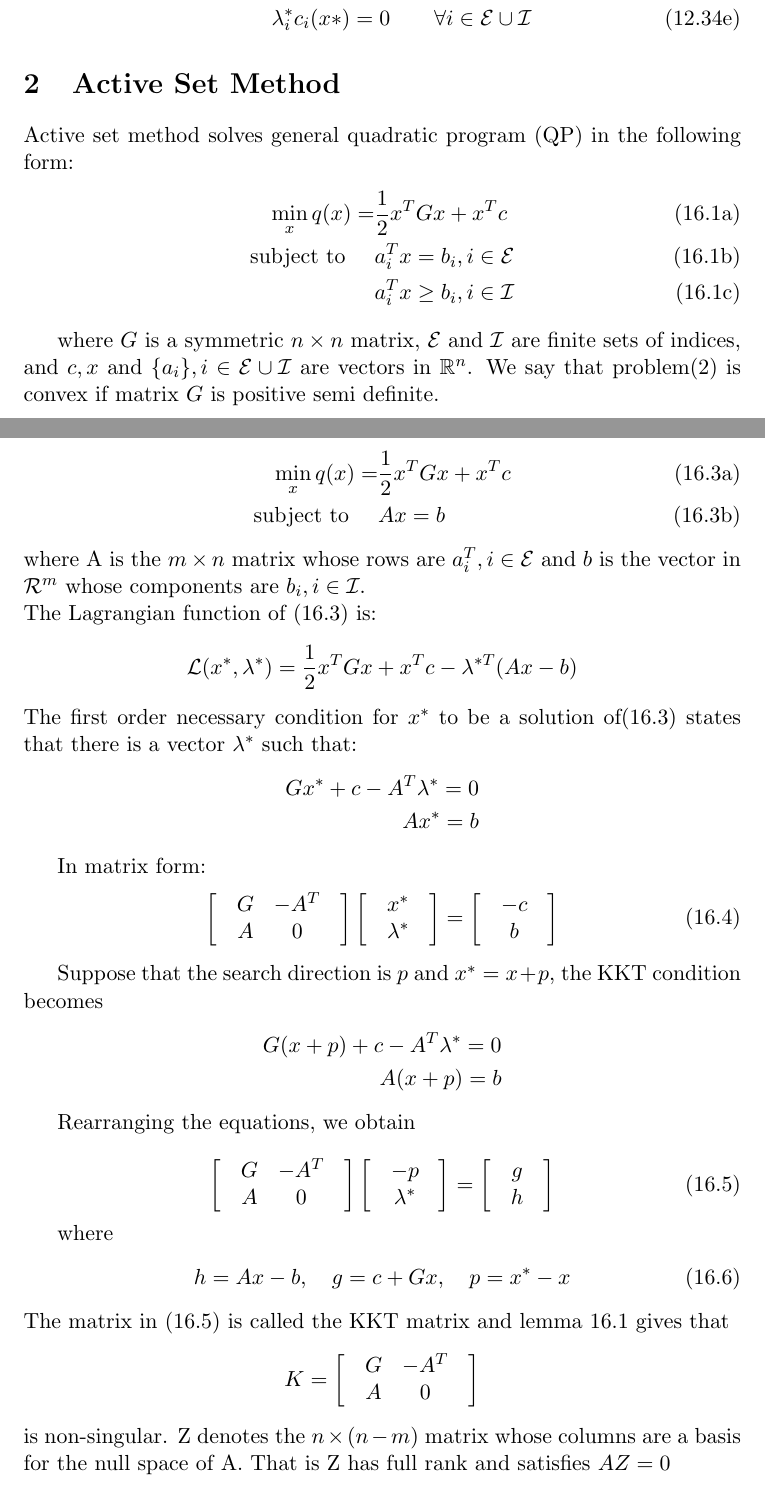
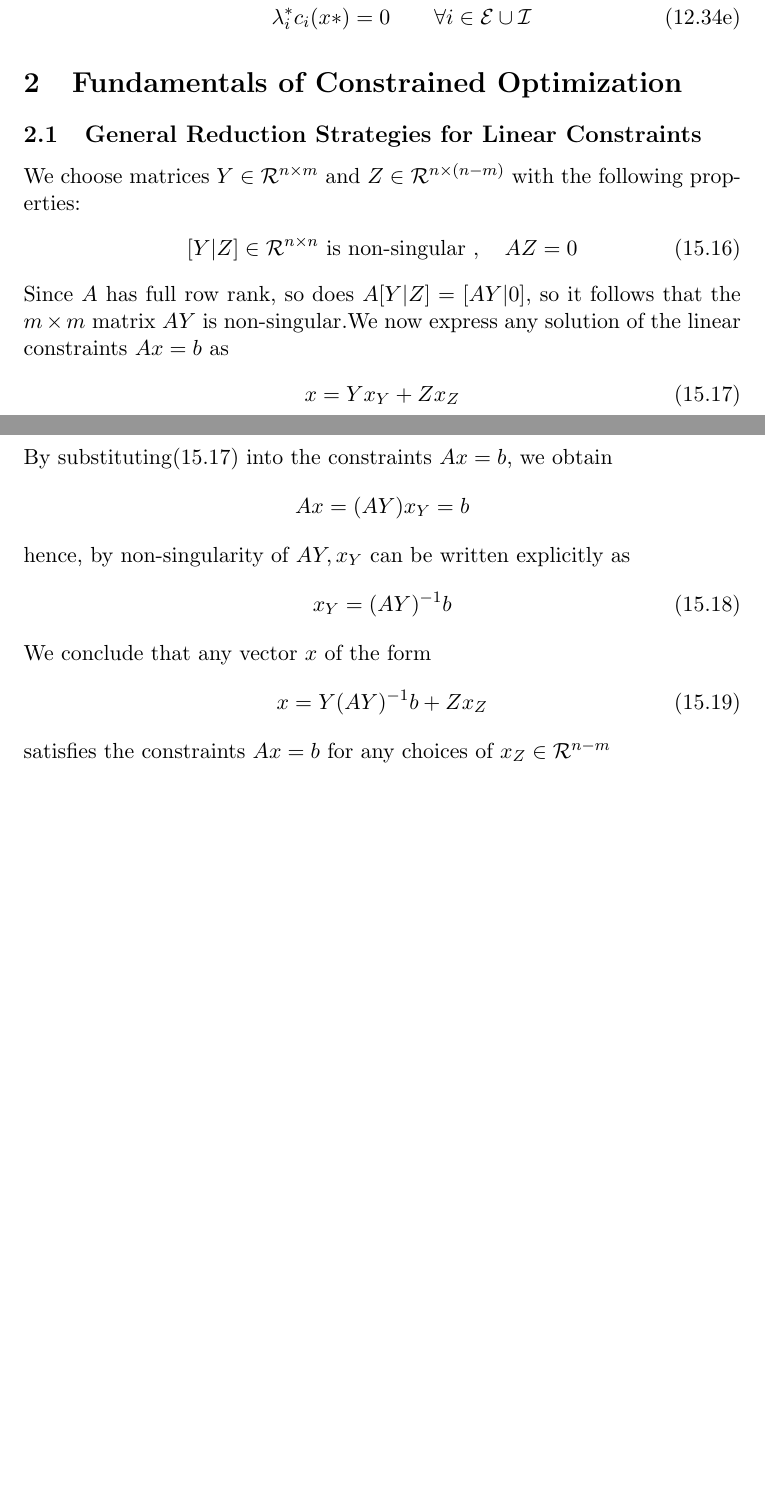
Before and after one commit to ShiyaoBian6639/numerical_optimization, a LaTeX document (numerical_optimization.tex): two parts of pages 1 and 2 of 3 before the commit and two parts of pages 1 and 2 of 2 after it, joined at a grey line, cut so that both start at the same text, the shorter picture padded with empty space. Compiled offline with pdfLaTeX.

Commit message:
documentation chap15 and null space method

```diff
--- a/numerical_optimization.tex
+++ b/numerical_optimization.tex
@@ -42,96 +42,29 @@
         \lambda_i^*c_i(x*) = 0 & \qquad \forall i \in\mathcal{E}\cup\mathcal{I} \tag{12.34e} \label{KKT: complementary}
     \end{align}
 
-
+    \section{Fundamentals of Constrained Optimization} \label{sec: chap15}
+    \subsection{General Reduction Strategies for Linear Constraints} \label{subsec:-reduction-linear-constraints}
+    We choose matrices $Y\in\mathcal{R}^{n\times m}$ and $Z\in\mathcal{R}^{n\times (n - m)}$
+    with the following properties:
+    \begin{align}
+        [Y|Z]\in\mathcal{R}^{n\times n} \text{ is non-singular } , \quad AZ = 0 \tag{15.16}\label{chap15: partition}
+    \end{align}
+    Since $A$ has full row rank, so does $A[Y|Z] = [AY|0]$, so it follows that the $m\times m$ matrix $AY$
+    is non-singular.We now express any solution of the linear constraints $Ax = b$ as
+    \begin{align}
+        x = Yx_Y + Zx_Z \tag{15.17}\label{eqn: 15.17}
+    \end{align}
+    By substituting\eqref{eqn: 15.17} into the constraints $Ax = b$, we obtain
+    \begin{align*}
+        Ax = (AY)x_Y = b
+    \end{align*}
+    hence, by non-singularity of $AY, x_Y$ can be written explicitly as
+    \begin{align}
+        x_Y = (AY)^{-1}b \tag{15.18}\label{eqn: 15.18}
+    \end{align}
+    We conclude that any vector $x$ of the form
+    \begin{align}
+        x = Y(AY)^{-1}b + Zx_Z \tag{15.19}\label{eqn: 15.19}
+    \end{align}
+    satisfies the constraints $Ax = b$ for any choices of $x_Z\in\mathcal{R}^{n-m}$
     \section{Active Set Method} \label{sec:asm}
-    Active set method solves general quadratic program (QP) in the following form:
-    \begin{subequations}
-        \label{prob: qp}
-        \begin{align}
-            \min_x q(x) = &\frac{1}{2} x^TGx + x^Tc \tag{16.1a}   \label{exp: qp_obj} \\
-            \text{subject to \quad}  &a_i^Tx = b_i, i \in \mathcal{E} \tag{16.1b} \label{con: equality} \\
-            &a_i^Tx \geq b_i, i \in \mathcal{I}  \tag{16.1c} \label{con: inequality}
-%        \label{prob: 16.1}
-        \end{align}
-    \end{subequations}
-
-
-    where $G$ is a symmetric $n\times n$ matrix, $\mathcal{E}$ and $\mathcal{I}$ are finite sets of indices, and $c, x$ and
-    $\{a_i\}, i\in\mathcal{E}\cup\mathcal{I}$ are vectors in $\mathbb{R}^n$.
-    We say that problem\eqref{prob: qp} is convex if matrix $G$ is positive semi definite.
-
-    \subsection{Equality constrained Quadratic Programs} \label{subsec:-ec_qp}
-    \begin{subequations}
-        \label{prob: ec_qp}
-        \begin{align}
-            \min_x q(x) = &\frac{1}{2} x^TGx + x^Tc \tag{16.3a}   \label{exp: ec_qp_obj} \\
-            \text{subject to \quad}  &Ax = b \tag{16.3b} \label{con: ec_qp}
-        \end{align}
-    \end{subequations}
-    where A is the $m\times n$ matrix whose rows are $a_i^T, i\in\mathcal{E}$ and $b$ is the vector in $\mathcal{R}^m$
-    whose components are $b_i, i\in\mathcal{I}$.\\
-    The Lagrangian function of (16.3) is:
-    \begin{align*}
-        \mathcal{L}(x^*, \lambda^*) = \frac{1}{2} x^TGx + x^Tc - \lambda^{*T}(Ax - b)
-    \end{align*}
-    The first order necessary condition for $x^*$ to be a solution of(16.3) states that there is a vector $\lambda^*$
-    such that:
-    \begin{align*}
-        Gx^* + c - A^T\lambda^* = 0\\
-        Ax^* = b
-    \end{align*}
-
-    In matrix form:
-    \[
-        \begin{bmatrix}
-            &G & -A^T& \\
-            &A & 0&
-        \end{bmatrix}
-        \begin{bmatrix}
-            &x^*&\\
-            &\lambda^*&
-        \end{bmatrix} =
-        \begin{bmatrix}
-            &-c&\\
-            &b&
-        \end{bmatrix}\tag{16.4} \label{KKT: original matrix}
-    \]
-
-    Suppose that the search direction is $p$ and $x^* = x + p $, the KKT condition becomes
-    \begin{align*}
-        G(x + p) + c - A^T\lambda^* = 0\\
-        A(x + p) = b
-    \end{align*}
-
-    Rearranging the equations, we obtain
-
-    \[
-        \begin{bmatrix}
-            &G & -A^T& \\
-            &A & 0&
-        \end{bmatrix}
-        \begin{bmatrix}
-            &-p&\\
-            &\lambda^*&
-        \end{bmatrix} =
-        \begin{bmatrix}
-            &g&\\
-            &h&
-        \end{bmatrix}\tag{16.5} \label{KKT: step matrix}
-    \]
-
-    where
-    \begin{align}
-        h = Ax -b,  \quad g = c + Gx, \quad p = x^* - x \tag{16.6}\label{KKT: transform}
-    \end{align}
-    The matrix in \eqref{KKT: step matrix} is called the KKT matrix and lemma 16.1 gives that
-    \[
-        K =
-        \begin{bmatrix}
-            &G & -A^T& \\
-            &A & 0&
-        \end{bmatrix}
-    \]
-    is non-singular.
-    Z denotes the $n\times(n -m)$ matrix whose columns are a basis for the null space of A. That is
-    Z has full rank and satisfies $AZ = 0$
```
Also changed, not shown: numerical_optimization.tex (17 more changed lines).
